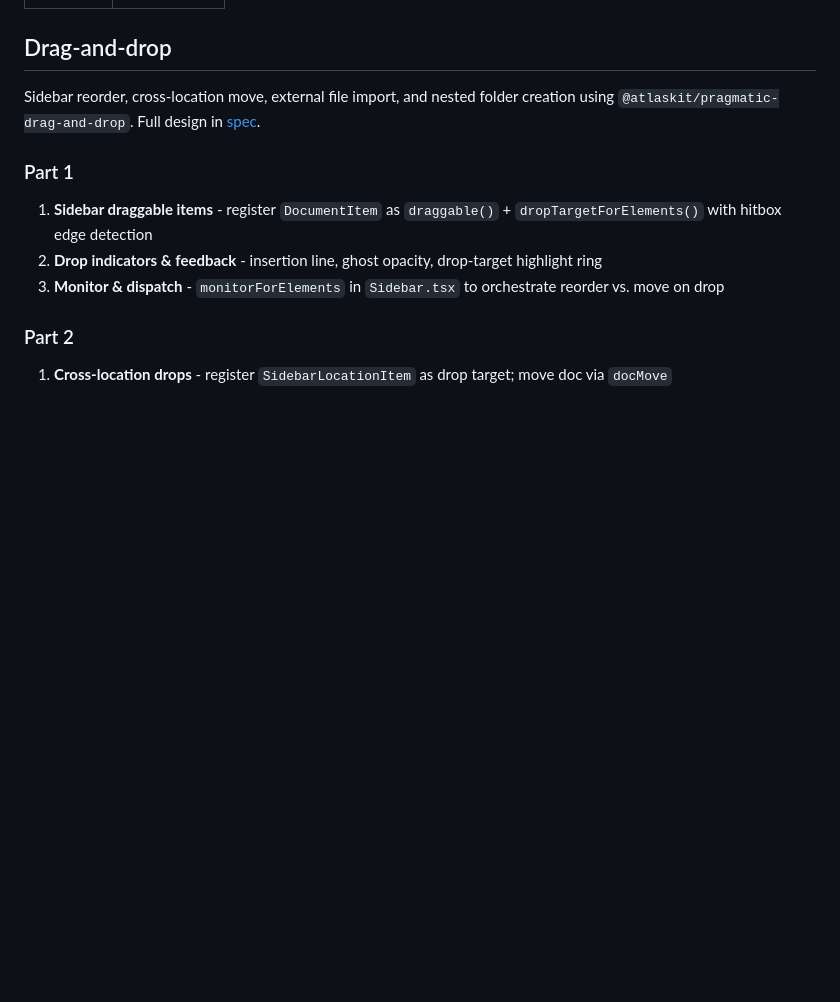
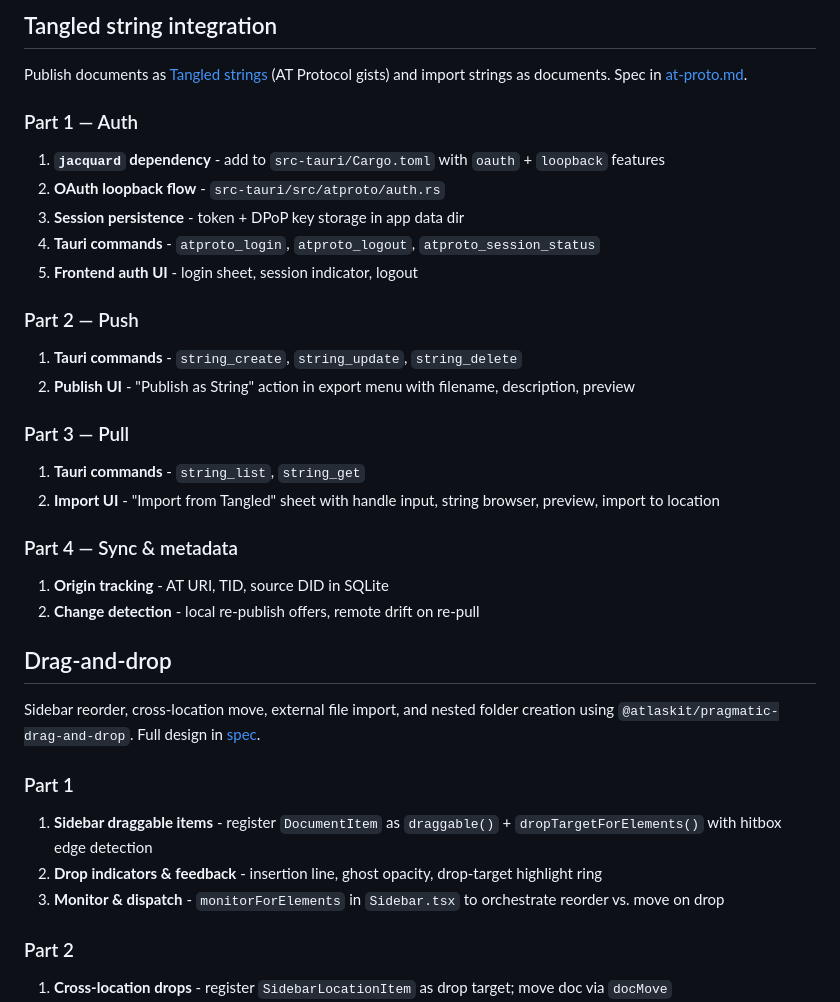
Before and after one commit to stormlightlabs/writer, a Markdown page: docs/roadmap.md, the part around one of its changes. GitHub-like rendering; blank space fills up the shorter version.

Commit message:
docs: plan atproto integration

```diff
--- a/docs/roadmap.md
+++ b/docs/roadmap.md
@@ -4,4 +4,31 @@ last_updated: 2026-02-28
 ---
+
+## Tangled string integration
+
+Publish documents as [Tangled strings](https://tangled.sh) (AT Protocol gists) and import strings as documents. Spec in [at-proto.md](./at-proto.md).
+
+### Part 1 — Auth
+
+1. **`jacquard` dependency** - add to `src-tauri/Cargo.toml` with `oauth` + `loopback` features
+2. **OAuth loopback flow** - `src-tauri/src/atproto/auth.rs`
+3. **Session persistence** - token + DPoP key storage in app data dir
+4. **Tauri commands** - `atproto_login`, `atproto_logout`, `atproto_session_status`
+5. **Frontend auth UI** - login sheet, session indicator, logout
+
+### Part 2 — Push
+
+1. **Tauri commands** - `string_create`, `string_update`, `string_delete`
+2. **Publish UI** - "Publish as String" action in export menu with filename, description, preview
+
+### Part 3 — Pull
+
+1. **Tauri commands** - `string_list`, `string_get`
+2. **Import UI** - "Import from Tangled" sheet with handle input, string browser, preview, import to location
+
+### Part 4 — Sync & metadata
+
+1. **Origin tracking** - AT URI, TID, source DID in SQLite
+2. **Change detection** - local re-publish offers, remote drift on re-pull
 
 ## Drag-and-drop
 
```
Also changed, not shown: other parts of docs/roadmap.md (+1 -1 lines), docs/at-proto.md (added, +264 -0 lines), docs/parking-lot.md (added, +20 -0 lines).
